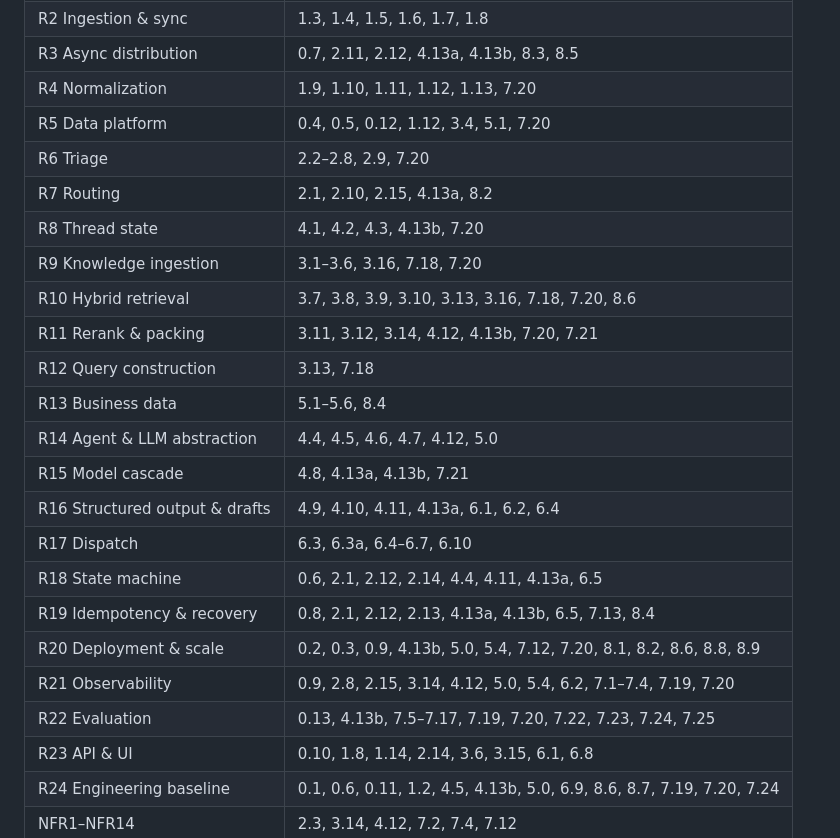
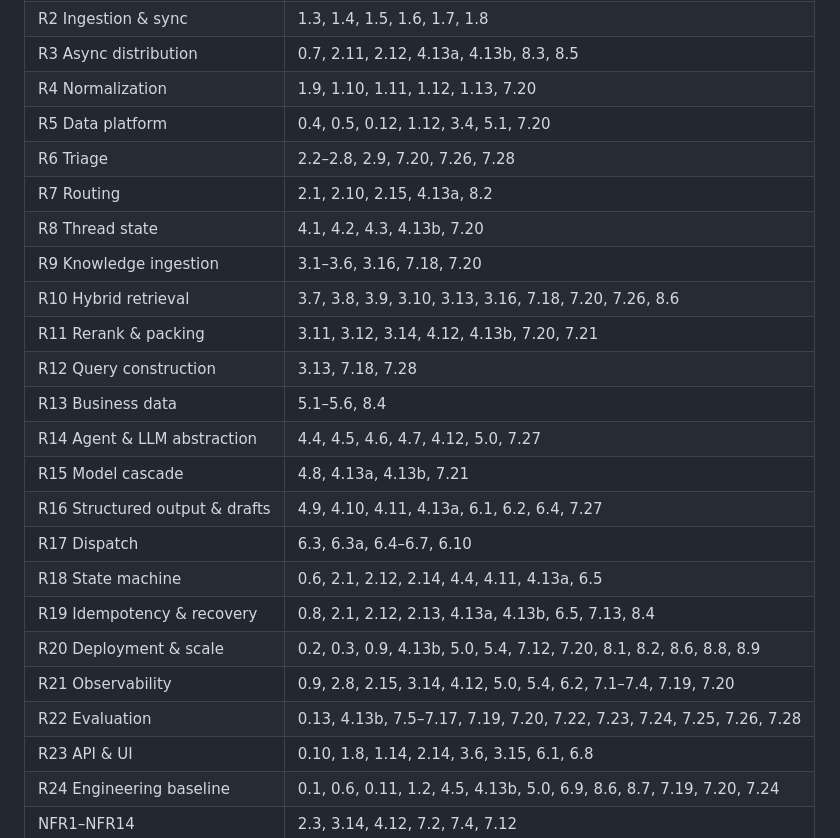
Before and after one commit to leluc212/AgentMailGuard, a Markdown page: specs/tasks.md, the part around one of its changes. GitHub-like rendering.

```diff
--- a/specs/tasks.md
+++ b/specs/tasks.md
@@ -998,23 +1013,23 @@ Use this to confirm nothing was dropped. Every requirement ID in `requirements.m
 | R3 Async distribution | 0.7, 2.11, 2.12, 4.13a, 4.13b, 8.3, 8.5 |
 | R4 Normalization | 1.9, 1.10, 1.11, 1.12, 1.13, 7.20 |
 | R5 Data platform | 0.4, 0.5, 0.12, 1.12, 3.4, 5.1, 7.20 |
-| R6 Triage | 2.2–2.8, 2.9, 7.20 |
+| R6 Triage | 2.2–2.8, 2.9, 7.20, 7.26, 7.28 |
 | R7 Routing | 2.1, 2.10, 2.15, 4.13a, 8.2 |
 | R8 Thread state | 4.1, 4.2, 4.3, 4.13b, 7.20 |
 | R9 Knowledge ingestion | 3.1–3.6, 3.16, 7.18, 7.20 |
-| R10 Hybrid retrieval | 3.7, 3.8, 3.9, 3.10, 3.13, 3.16, 7.18, 7.20, 8.6 |
+| R10 Hybrid retrieval | 3.7, 3.8, 3.9, 3.10, 3.13, 3.16, 7.18, 7.20, 7.26, 8.6 |
 | R11 Rerank & packing | 3.11, 3.12, 3.14, 4.12, 4.13b, 7.20, 7.21 |
-| R12 Query construction | 3.13, 7.18 |
+| R12 Query construction | 3.13, 7.18, 7.28 |
 | R13 Business data | 5.1–5.6, 8.4 |
-| R14 Agent & LLM abstraction | 4.4, 4.5, 4.6, 4.7, 4.12, 5.0 |
+| R14 Agent & LLM abstraction | 4.4, 4.5, 4.6, 4.7, 4.12, 5.0, 7.27 |
 | R15 Model cascade | 4.8, 4.13a, 4.13b, 7.21 |
-| R16 Structured output & drafts | 4.9, 4.10, 4.11, 4.13a, 6.1, 6.2, 6.4 |
+| R16 Structured output & drafts | 4.9, 4.10, 4.11, 4.13a, 6.1, 6.2, 6.4, 7.27 |
 | R17 Dispatch | 6.3, 6.3a, 6.4–6.7, 6.10 |
 | R18 State machine | 0.6, 2.1, 2.12, 2.14, 4.4, 4.11, 4.13a, 6.5 |
 | R19 Idempotency & recovery | 0.8, 2.1, 2.12, 2.13, 4.13a, 4.13b, 6.5, 7.13, 8.4 |
 | R20 Deployment & scale | 0.2, 0.3, 0.9, 4.13b, 5.0, 5.4, 7.12, 7.20, 8.1, 8.2, 8.6, 8.8, 8.9 |
 | R21 Observability | 0.9, 2.8, 2.15, 3.14, 4.12, 5.0, 5.4, 6.2, 7.1–7.4, 7.19, 7.20 |
-| R22 Evaluation | 0.13, 4.13b, 7.5–7.17, 7.19, 7.20, 7.22, 7.23, 7.24, 7.25 |
+| R22 Evaluation | 0.13, 4.13b, 7.5–7.17, 7.19, 7.20, 7.22, 7.23, 7.24, 7.25, 7.26, 7.28 |
 | R23 API & UI | 0.10, 1.8, 1.14, 2.14, 3.6, 3.15, 6.1, 6.8 |
 | R24 Engineering baseline | 0.1, 0.6, 0.11, 1.2, 4.5, 4.13b, 5.0, 6.9, 8.6, 8.7, 7.19, 7.20, 7.24 |
 | NFR1–NFR14 | 2.3, 3.14, 4.12, 7.2, 7.4, 7.12 |
```
Also changed, not shown: other parts of specs/tasks.md (+15 -0 lines), docs/adr/0012-post-review-v2-done-fixes-and-main.md (+34 -1 lines).
